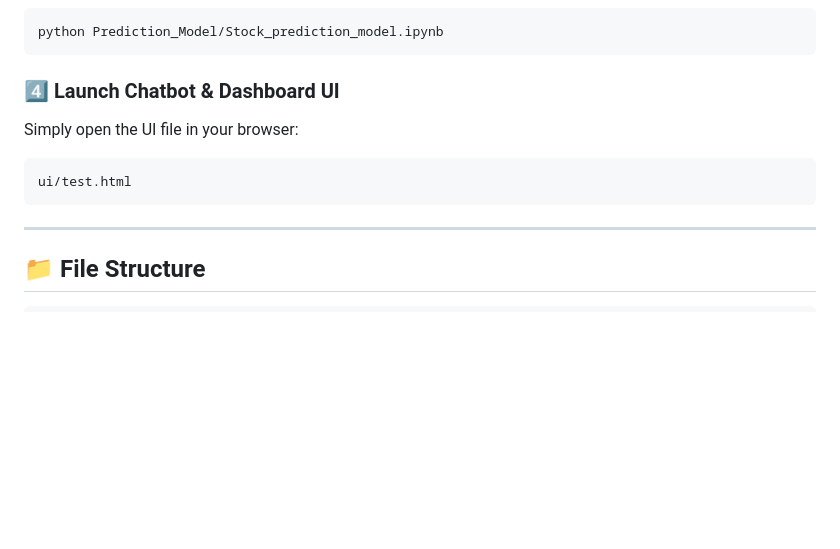
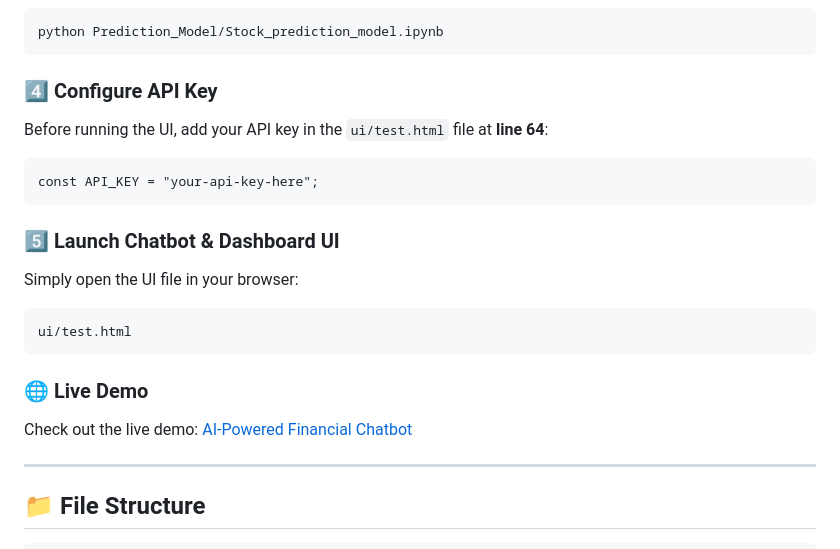
Before and after one commit to error-raga-008/GDG_STONKS, a Markdown page: README.md, the part around the change printed below. Rendered like a GitHub page; blank space fills up the shorter version.

````diff
--- a/README.md
+++ b/README.md
@@ -81,11 +85,20 @@ Ensure you have **Python 3.8+**, **TensorFlow**, and **Flask** installed.
 python Prediction_Model/Stock_prediction_model.ipynb
 ```
 
-### 4️⃣ Launch Chatbot & Dashboard UI
+### 4️⃣ Configure API Key
+Before running the UI, add your API key in the `ui/test.html` file at **line 64**:
+```html
+const API_KEY = "your-api-key-here";
+```
+
+### 5️⃣ Launch Chatbot & Dashboard UI
 Simply open the UI file in your browser:
 ```sh
 ui/test.html
 ```
+
+### 🌐 Live Demo
+Check out the live demo: [AI-Powered Financial Chatbot](https://ai-powred-financial-chatbot-gdg.netlify.app/)
 
 ---
 
````
Also changed, not shown: other parts of README.md (+4 -0 lines).
